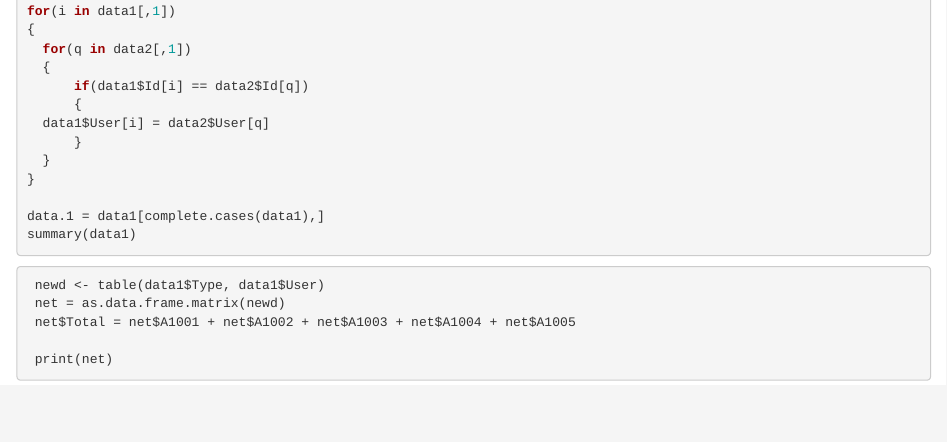
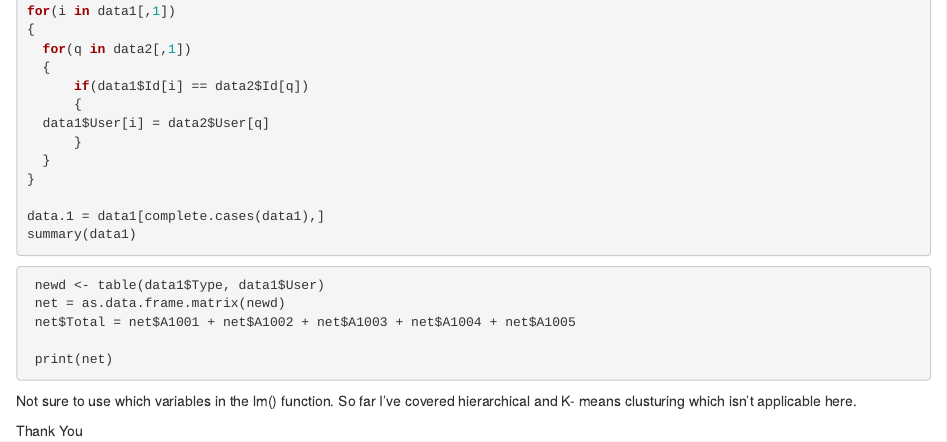
Before and after one commit to STrikEr-TejaS/Sampledata, an R Markdown document (Sampledata.Rmd): the page in a window 1100 px wide, from 350 px down. Rendered offline with R 4.5, knitr and Pandoc, with nearby package versions; the code chunks are not run, so their results and figures are left out.

Commit message:
Update Sampledata.Rmd

````diff
--- a/Sampledata.Rmd
+++ b/Sampledata.Rmd
@@ -51,3 +51,6 @@ x5 <- subset(data.1, Type == "Visit" )
  print(net)
 
 ```
+Not sure to use which variables in the lm() function. So far I've covered hierarchical and K- means clusturing which isn't applicable here.
+
+Thank You
````
